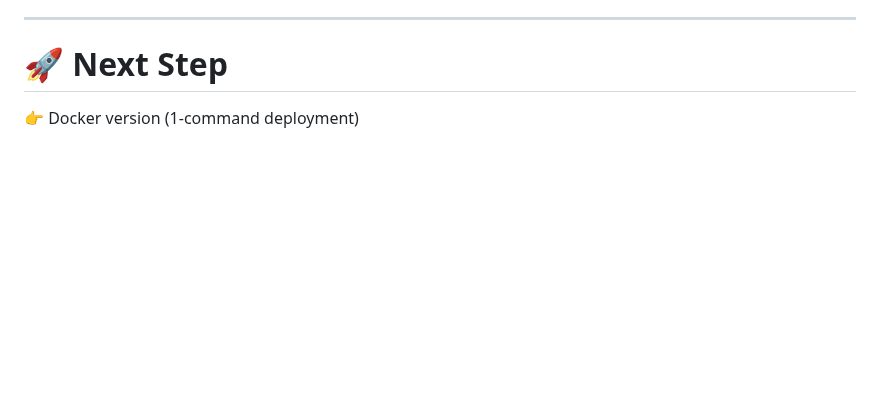
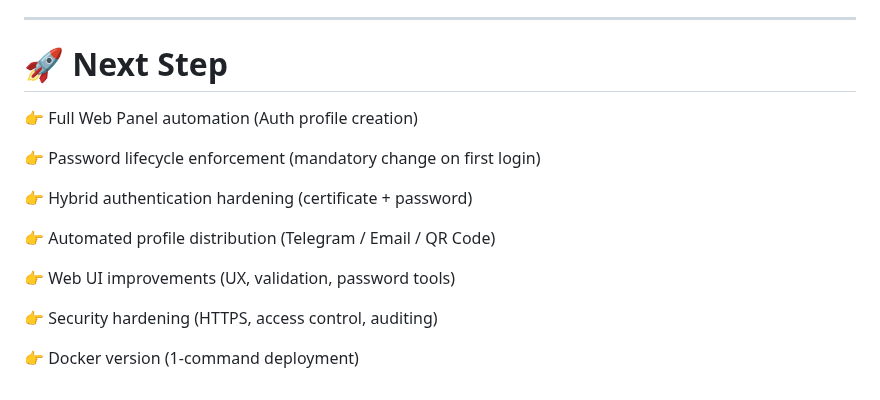
Before and after one commit to r0s3mbr1ck/Marano_Secure_Access_MSA, a Markdown page: README.md, the part around the change. GitHub-like rendering; blank space fills up the shorter version.

Commit message:
Update README with next steps and features
Added new features and improvements for the next steps in the project.

```diff
--- a/README.md
+++ b/README.md
@@ -375,4 +375,16 @@ This project provides:
 
 # 🚀 Next Step
 
+👉 Full Web Panel automation (Auth profile creation)
+
+👉 Password lifecycle enforcement (mandatory change on first login)
+
+👉 Hybrid authentication hardening (certificate + password)
+
+👉 Automated profile distribution (Telegram / Email / QR Code)
+
+👉 Web UI improvements (UX, validation, password tools)
+
+👉 Security hardening (HTTPS, access control, auditing)
+
 👉 Docker version (1-command deployment)
```
